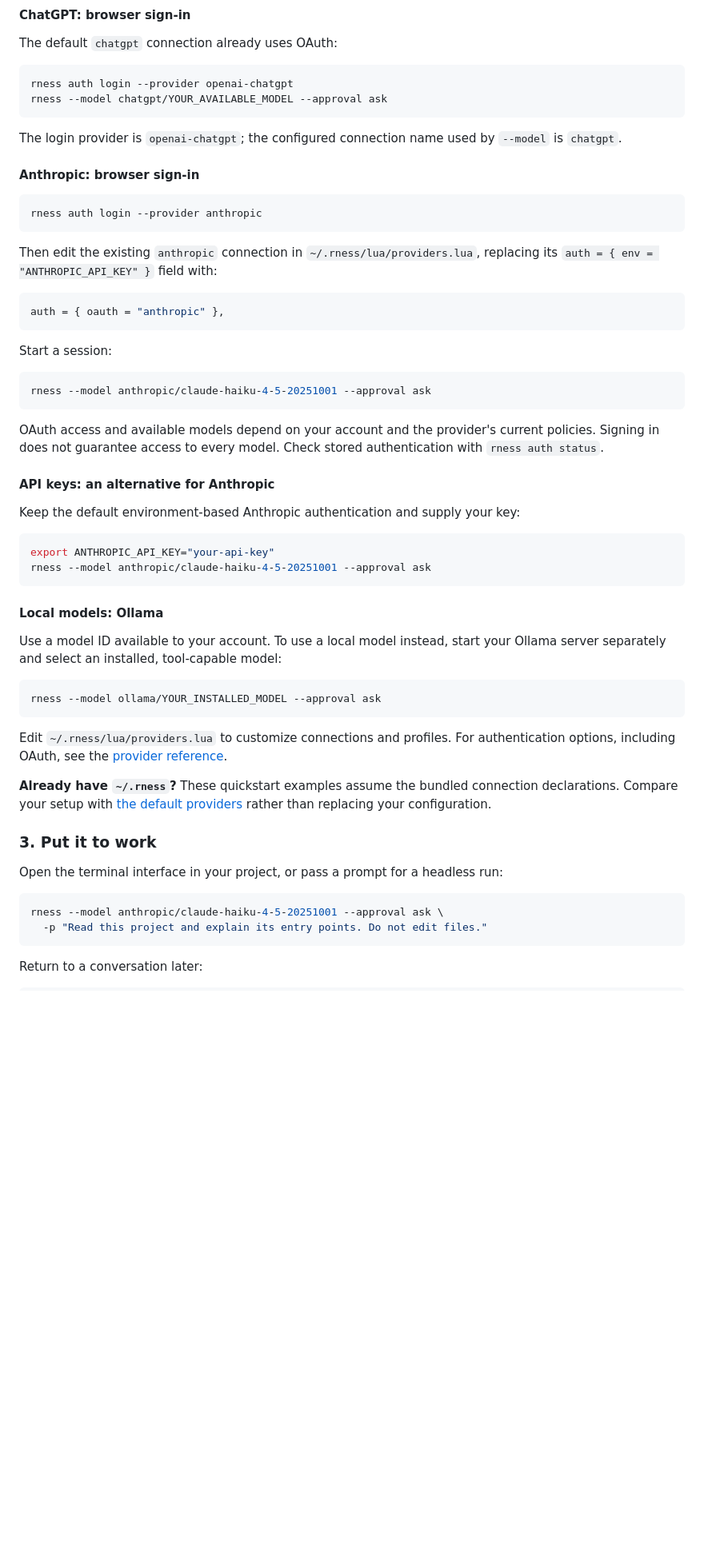
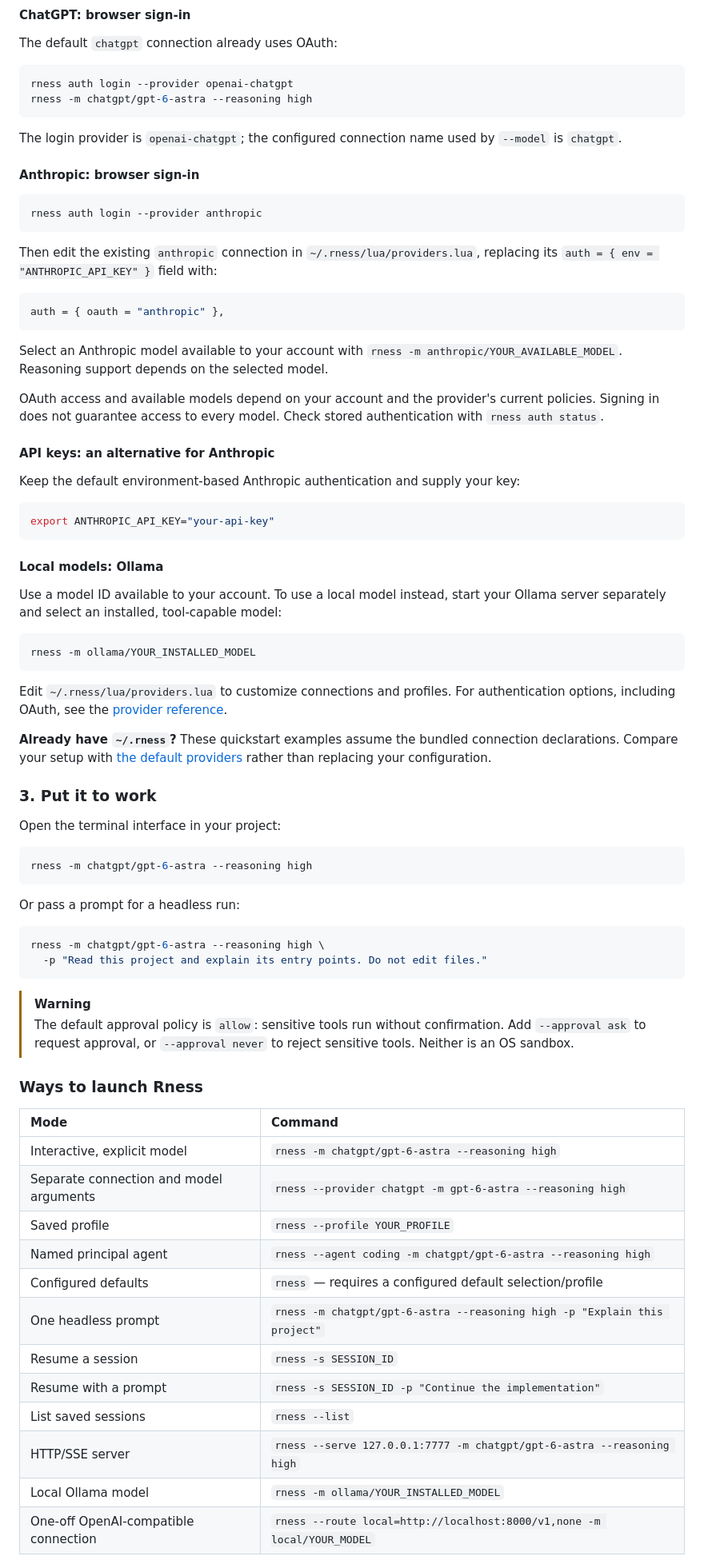
Before and after one commit to Abraxas-365/rness, a Markdown page: README.md, the part around one of its changes. Shown at 80% size. Rendered like a GitHub page; blank space fills up the shorter version.

````diff
--- a/README.md
+++ b/README.md
@@ -68,7 +68,7 @@ The default `chatgpt` connection already uses OAuth:
 
 ```sh
 rness auth login --provider openai-chatgpt
-rness --model chatgpt/YOUR_AVAILABLE_MODEL --approval ask
+rness -m chatgpt/gpt-6-astra --reasoning high
 ```
 
 The login provider is `openai-chatgpt`; the configured connection name used by `--model` is `chatgpt`.
@@ -85,11 +85,7 @@ Then edit the existing `anthropic` connection in `~/.rness/lua/providers.lua`, r
 auth = { oauth = "anthropic" },
 ```
 
-Start a session:
-
-```sh
-rness --model anthropic/claude-haiku-4-5-20251001 --approval ask
-```
+Select an Anthropic model available to your account with `rness -m anthropic/YOUR_AVAILABLE_MODEL`. Reasoning support depends on the selected model.
 
 OAuth access and available models depend on your account and the provider's current policies. Signing in does not guarantee access to every model. Check stored authentication with `rness auth status`.
 
@@ -99,7 +95,6 @@ Keep the default environment-based Anthropic authentication and supply your key:
 
 ```sh
 export ANTHROPIC_API_KEY="your-api-key"
-rness --model anthropic/claude-haiku-4-5-20251001 --approval ask
 ```
 
 #### Local models: Ollama
@@ -107,7 +102,7 @@ rness --model anthropic/claude-haiku-4-5-20251001 --approval ask
 Use a model ID available to your account. To use a local model instead, start your Ollama server separately and select an installed, tool-capable model:
 
 ```sh
-rness --model ollama/YOUR_INSTALLED_MODEL --approval ask
+rness -m ollama/YOUR_INSTALLED_MODEL
 ```
 
 Edit `~/.rness/lua/providers.lua` to customize connections and profiles. For authentication options, including OAuth, see the [provider reference](docs/reference/configuration/providers.md).
@@ -116,11 +111,36 @@ Edit `~/.rness/lua/providers.lua` to customize connections and profiles. For aut
 
 ### 3. Put it to work
 
-Open the terminal interface in your project, or pass a prompt for a headless run:
+Open the terminal interface in your project:
 
 ```sh
-rness --model anthropic/claude-haiku-4-5-20251001 --approval ask \
+rness -m chatgpt/gpt-6-astra --reasoning high
+```
+
+Or pass a prompt for a headless run:
+
+```sh
+rness -m chatgpt/gpt-6-astra --reasoning high \
   -p "Read this project and explain its entry points. Do not edit files."
 ```
 
-Return to a conversation later:
+> [!WARNING]
+> The default approval policy is `allow`: sensitive tools run without confirmation. Add `--approval ask` to request approval, or `--approval never` to reject sensitive tools. Neither is an OS sandbox.
+
+### Ways to launch Rness
+
+| Mode | Command |
+| :--- | :--- |
+| Interactive, explicit model | `rness -m chatgpt/gpt-6-astra --reasoning high` |
+| Separate connection and model arguments | `rness --provider chatgpt -m gpt-6-astra --reasoning high` |
+| Saved profile | `rness --profile YOUR_PROFILE` |
+| Named principal agent | `rness --agent coding -m chatgpt/gpt-6-astra --reasoning high` |
+| Configured defaults | `rness` — requires a configured default selection/profile |
+| One headless prompt | `rness -m chatgpt/gpt-6-astra --reasoning high -p "Explain this project"` |
+| Resume a session | `rness -s SESSION_ID` |
+| Resume with a prompt | `rness -s SESSION_ID -p "Continue the implementation"` |
+| List saved sessions | `rness --list` |
+| HTTP/SSE server | `rness --serve 127.0.0.1:7777 -m chatgpt/gpt-6-astra --reasoning high` |
+| Local Ollama model | `rness -m ollama/YOUR_INSTALLED_MODEL` |
+| One-off OpenAI-compatible connection | `rness --route local=http://localhost:8000/v1,none -m local/YOUR_MODEL` |
+
````
Also changed, not shown: other parts of README.md (+49 -4 lines).
